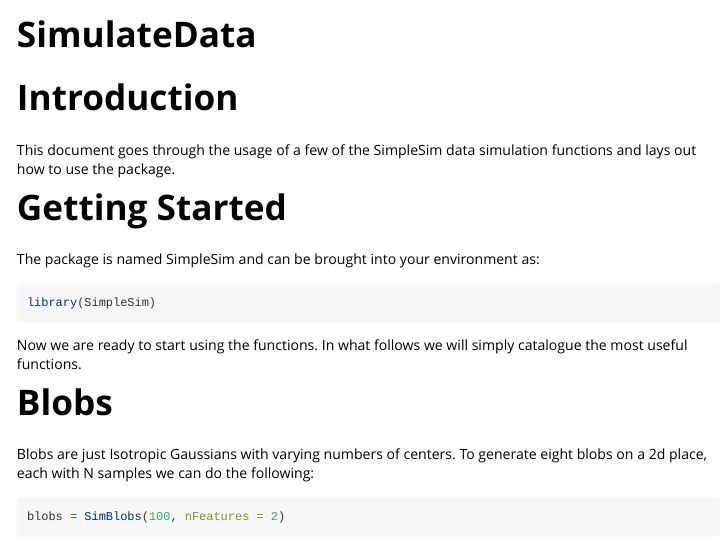
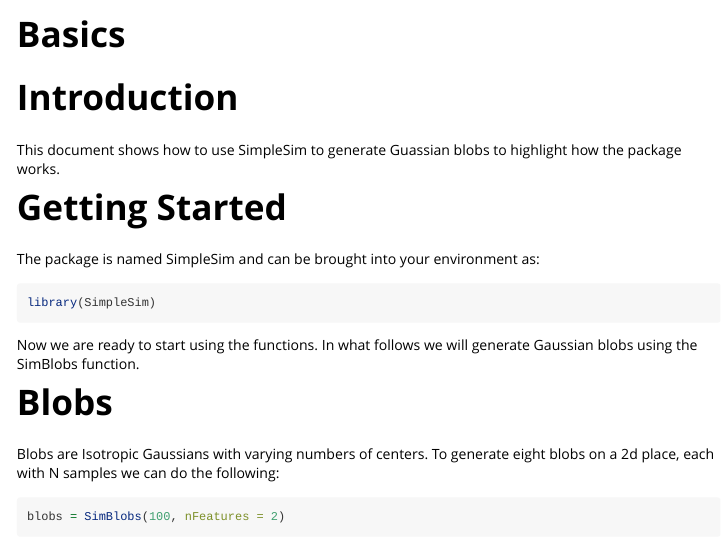
Before and after one commit to feji3769/SimpleSim, an R Markdown document (vignettes/Basics.Rmd): the page in a window 1100 px wide, from its top. Rendered offline with R 4.5, knitr and Pandoc, with nearby package versions; code that draws random numbers runs with fixed seeds of ours; some code elsewhere in the file could not run offline.

Commit message:
Renamed SimulateData vignette to Basics.

````diff
--- a/vignettes/SimulateData.Rmd
+++ b/vignettes/Basics.Rmd
@@ -1,11 +1,12 @@
 ---
-title: "SimulateData"
+title: "Basics"
 output: rmarkdown::html_vignette
 vignette: >
-  %\VignetteIndexEntry{SimulateData}
+  %\VignetteIndexEntry{Basics}
   %\VignetteEngine{knitr::rmarkdown}
   %\VignetteEncoding{UTF-8}
 ---
+
 
 ```{r, include = FALSE}
 knitr::opts_chunk$set(
@@ -16,7 +17,7 @@ knitr::opts_chunk$set(
 
 
 # Introduction
-This document goes through the usage of a few of the SimpleSim data simulation functions and lays out how to use the package.
+This document shows how to use SimpleSim to generate Guassian blobs to highlight how the package works.
 
 
 # Getting Started
@@ -25,16 +26,19 @@ The package is named SimpleSim and can be brought into your environment as:
 library(SimpleSim)
 ```
 
-Now we are ready to start using the functions. In what follows we will simply catalogue the most useful functions.
+Now we are ready to start using the functions. In what follows we will generate Gaussian blobs using the SimBlobs function.
 
 
 # Blobs
-Blobs are just Isotropic Gaussians with varying numbers of centers. To generate eight blobs on a 2d place, each with N samples we can do the following:
+Blobs are Isotropic Gaussians with varying numbers of centers. To generate eight blobs on a 2d place, each with N samples we can do the following:
 
 ```{r}
 blobs = SimBlobs(100, nFeatures = 2)
 plot(blobs$x[,1], blobs$x[,2], xlab = "x1", ylab = "x2", main = "2D Blobs")
 ```
+
+
+
 The output of any SimpleSim function will be a list of simulated data. For blobs we get back x (a matrix whose rows represent observations), y (class labels for each blob) and centers (the centers for the generated blobs).
 
 ## Changing Centers
````
